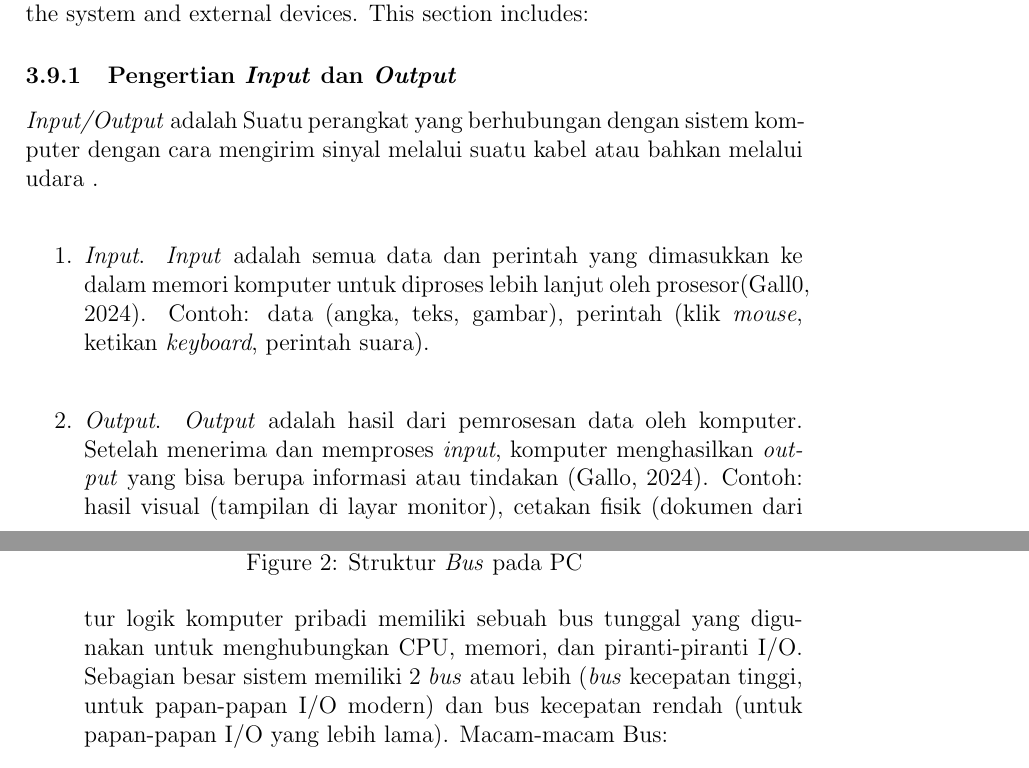
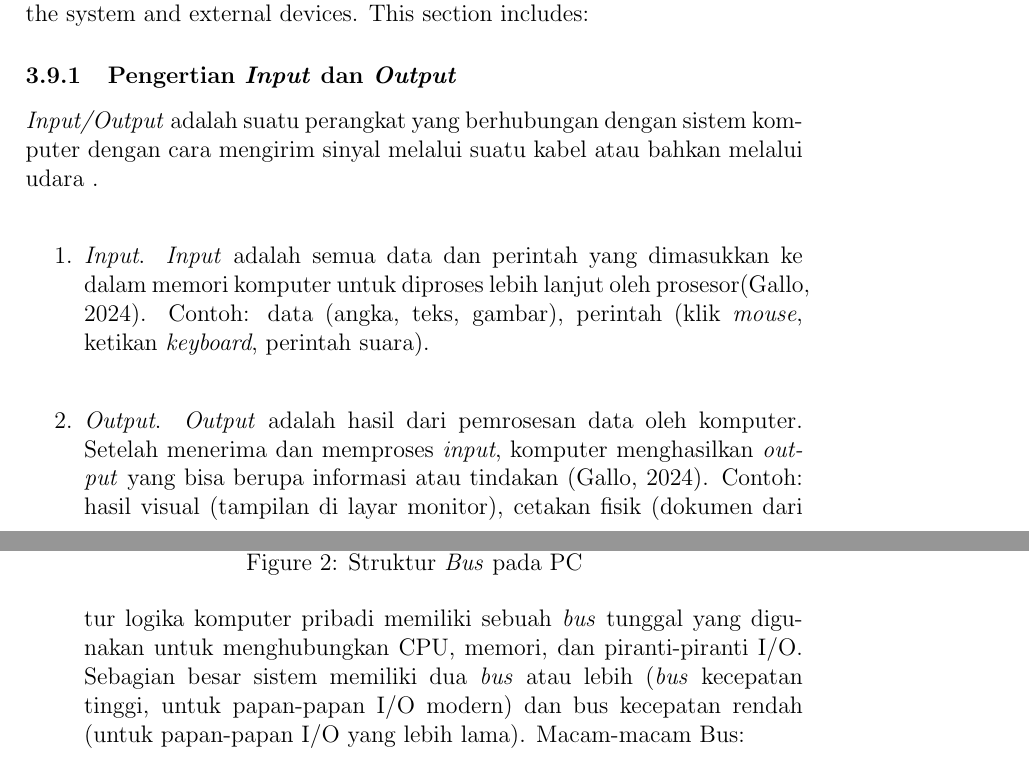
Before and after one commit to Khawaritzmi/os_report_mid2024, a LaTeX document (a_class/main.tex): two parts of pages 6 and 7 of 19, joined at a grey line, cut so that both start at the same text. Compiled offline with pdfLaTeX.

Commit message:
Mengedit penulisan kata

```diff
--- a/a_class/main.tex
+++ b/a_class/main.tex
@@ -111,10 +111,10 @@ File systems provide a way for the operating system to store, retrieve, and mana
 \subsection{Input and Output Management}
 Input and output management is key for handling the interaction between the system and external devices. This section includes:
 \subsubsection{Pengertian \textit{Input} dan \textit{Output}}
-\textit{Input/Output} adalah Suatu perangkat yang berhubungan dengan sistem komputer dengan cara mengirim sinyal melalui suatu kabel atau bahkan melalui udara .\\
+\textit{Input/Output} adalah suatu perangkat yang berhubungan dengan sistem komputer dengan cara mengirim sinyal melalui suatu kabel atau bahkan melalui udara .\\
 \begin{enumerate}
     \item \textit{Input}.
-    \textit{Input} adalah semua data dan perintah yang dimasukkan ke dalam memori komputer untuk diproses lebih lanjut oleh prosesor(Gall0, 2024).
+    \textit{Input} adalah semua data dan perintah yang dimasukkan ke dalam memori komputer untuk diproses lebih lanjut oleh prosesor(Gallo, 2024).
     Contoh: data (angka, teks, gambar), perintah (klik \textit{mouse}, ketikan \textit{keyboard}, perintah suara).\\
     \item \textit{Output}.
     \textit{Output} adalah hasil dari pemrosesan data oleh komputer. Setelah menerima dan memproses \textit{input}, komputer menghasilkan \textit{output} yang bisa berupa informasi atau tindakan (Gallo, 2024).
@@ -132,7 +132,7 @@ Alifiah dkk (2024) menjelaskan bahwa konsep \textit{input/output} secara umum ad
 \caption{Struktur \textit{Bus} pada PC}
 \label{fig:contoh_gambar}
 \end{figure}
-Struktur logik komputer pribadi memiliki sebuah bus tunggal yang digunakan untuk menghubungkan CPU, memori, dan piranti-piranti I/O. Sebagian besar sistem memiliki 2 \textit{bus} atau lebih (\textit{bus} kecepatan tinggi, untuk papan-papan I/O modern) dan bus kecepatan rendah (untuk papan-papan I/O yang lebih lama). Macam-macam Bus:
+Struktur logika komputer pribadi memiliki sebuah \textit{bus} tunggal yang digunakan untuk menghubungkan CPU, memori, dan piranti-piranti I/O. Sebagian besar sistem memiliki dua \textit{bus} atau lebih (\textit{bus} kecepatan tinggi, untuk papan-papan I/O modern) dan bus kecepatan rendah (untuk papan-papan I/O yang lebih lama). Macam-macam Bus:
 \begin{enumerate}
     \item \textit{Bus Arbiter} adalah sebuah \textit{chip} yang menentukan untuk mendapatkan giliran pertama penggunaan \textit{bus}.
     \item \textit{Bus} \textit{Industry Standard Architecture} (ISA) adalah suatu rancangan komputer yang tetap mempertahankan \textit{bus} PC lama.
```
Also changed, not shown: a_class/main.tex (6 more changed lines).
